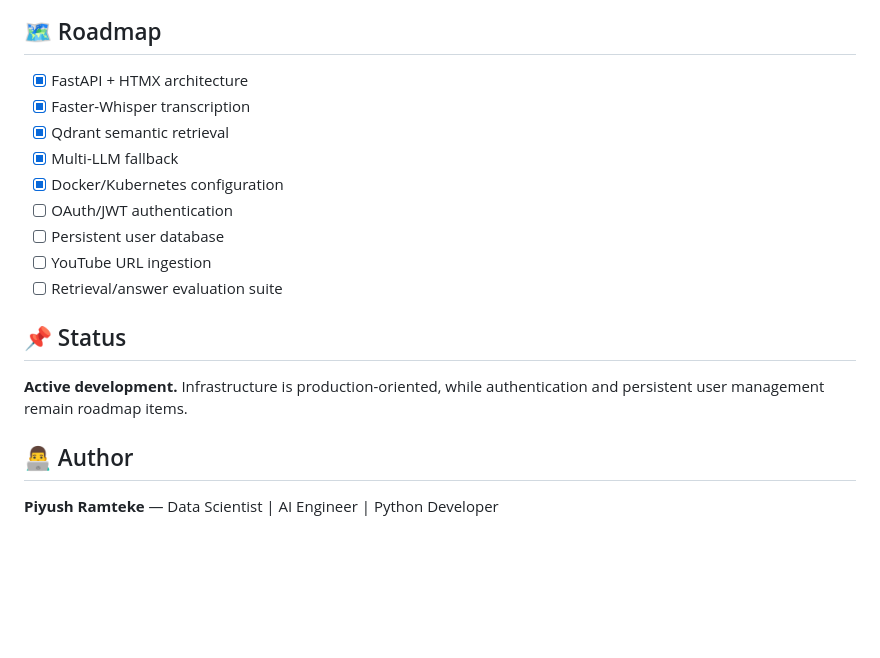
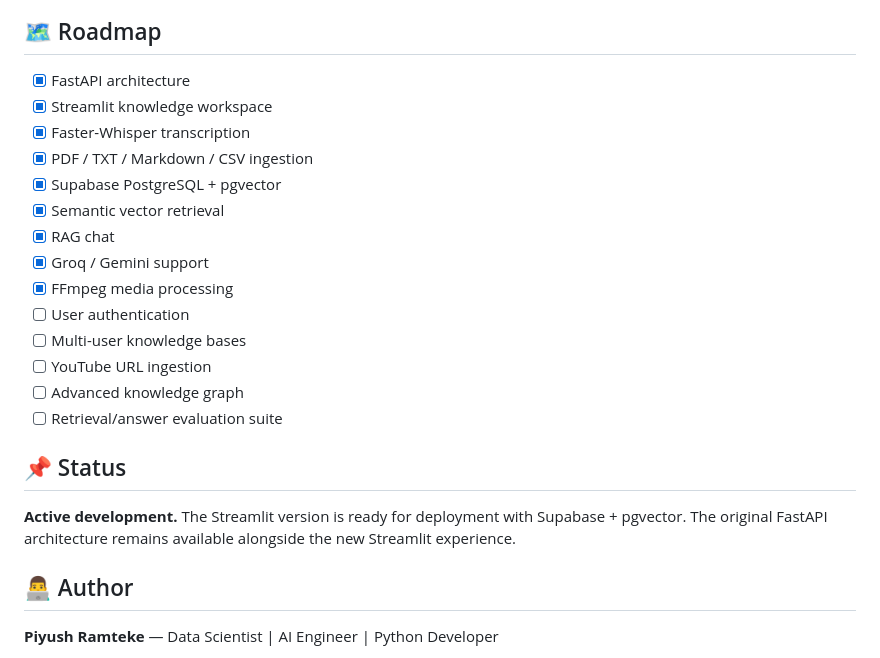
Before and after one commit to Piyu242005/MindMesh-AI, a Markdown page: README.md, the part around one of its changes. Rendered like a GitHub page; blank space fills up the shorter version.

```diff
--- a/README.md
+++ b/README.md
@@ -98,19 +186,24 @@ docker run -p 8000:8000 --env-file .env mindmesh-ai
 
 ## 🗺️ Roadmap
 
-- [x] FastAPI + HTMX architecture
+- [x] FastAPI architecture
+- [x] Streamlit knowledge workspace
 - [x] Faster-Whisper transcription
-- [x] Qdrant semantic retrieval
-- [x] Multi-LLM fallback
-- [x] Docker/Kubernetes configuration
-- [ ] OAuth/JWT authentication
-- [ ] Persistent user database
+- [x] PDF / TXT / Markdown / CSV ingestion
+- [x] Supabase PostgreSQL + pgvector
+- [x] Semantic vector retrieval
+- [x] RAG chat
+- [x] Groq / Gemini support
+- [x] FFmpeg media processing
+- [ ] User authentication
+- [ ] Multi-user knowledge bases
 - [ ] YouTube URL ingestion
+- [ ] Advanced knowledge graph
 - [ ] Retrieval/answer evaluation suite
 
 ## 📌 Status
 
-**Active development.** Infrastructure is production-oriented, while authentication and persistent user management remain roadmap items.
+**Active development.** The Streamlit version is ready for deployment with Supabase + pgvector. The original FastAPI architecture remains available alongside the new Streamlit experience.
 
 ## 👨‍💻 Author
 
```
Also changed, not shown: other parts of README.md (+141 -53 lines).
